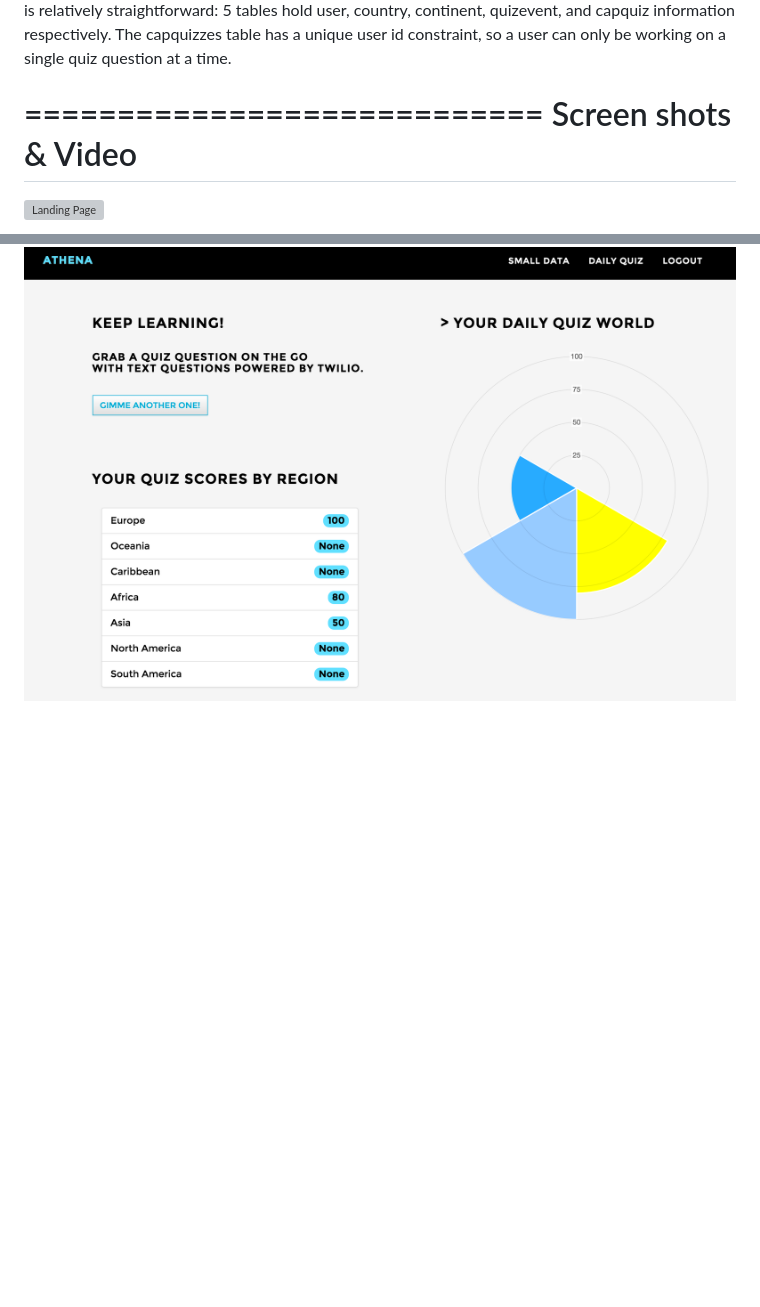
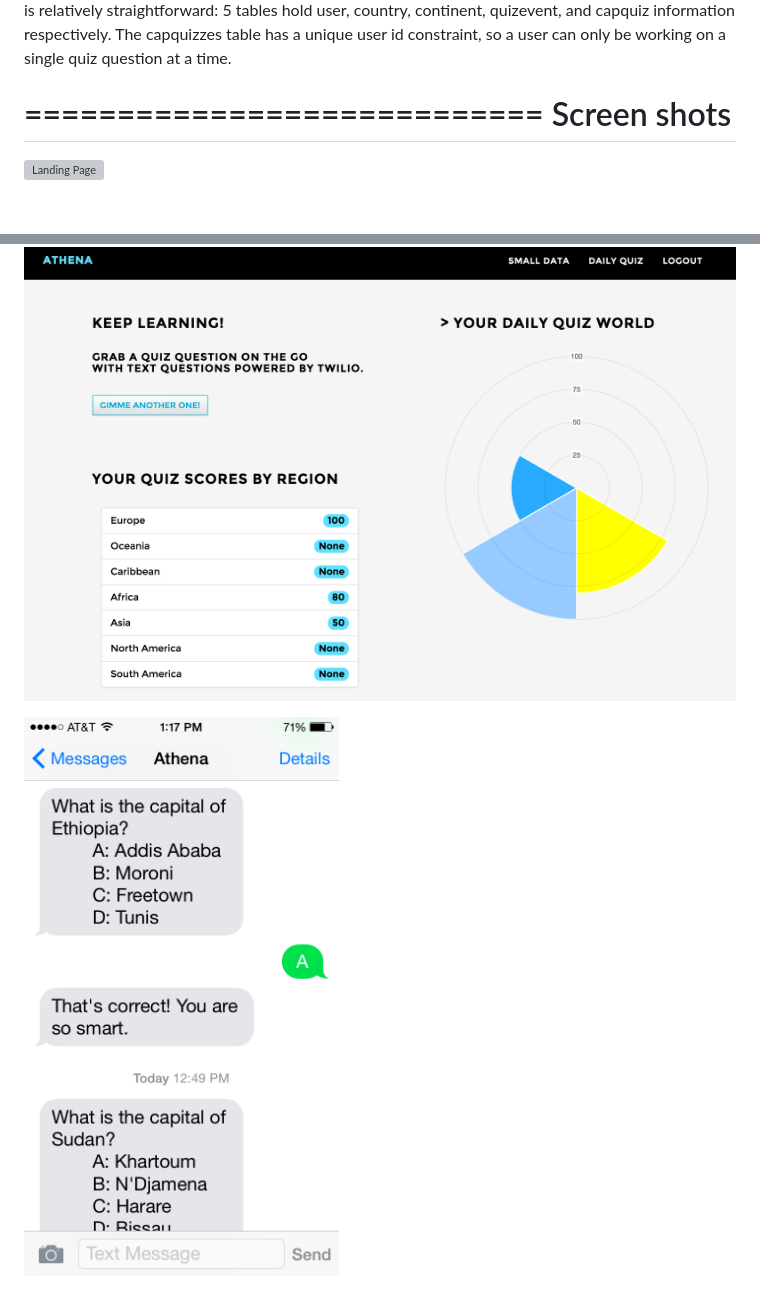
Before and after one commit to rooharrigan/Athena, a Markdown page: README.md, 2 parts joined by grey strips. GitHub-like rendering; pictures changed too: static/img/phone-screenshot.png (added); blank space fills up the shorter version; grey boxes are pictures that could not be loaded.

Commit message:
README phone screenshot

```diff
--- a/README.md
+++ b/README.md
@@ -97,7 +97,7 @@ Athena uses two Google Fusion Tables of KML data to create the polygon layers yo
 The data model for Athena is relatively straightforward: 5 tables hold user, country, continent, quizevent, and capquiz information respectively.  The capquizzes table has a unique user id constraint, so a user can only be working on a single quiz question at a time.
 
 ============================
-  Screen shots & Video
+  Screen shots
 ============================
 
 ![Landing Page](/static/img/Athena-landing.png)
@@ -115,3 +115,5 @@ The data model for Athena is relatively straightforward: 5 tables hold user, cou
 ![User data visualization with chart.js](/static/img/Athena-small-data.png)
 
 ![Text quiz with Twilio](/static/img/Athena-text-quiz.png)
+
+![Phone quiz screenshot](/static/img/phone-screenshot.png)
```
